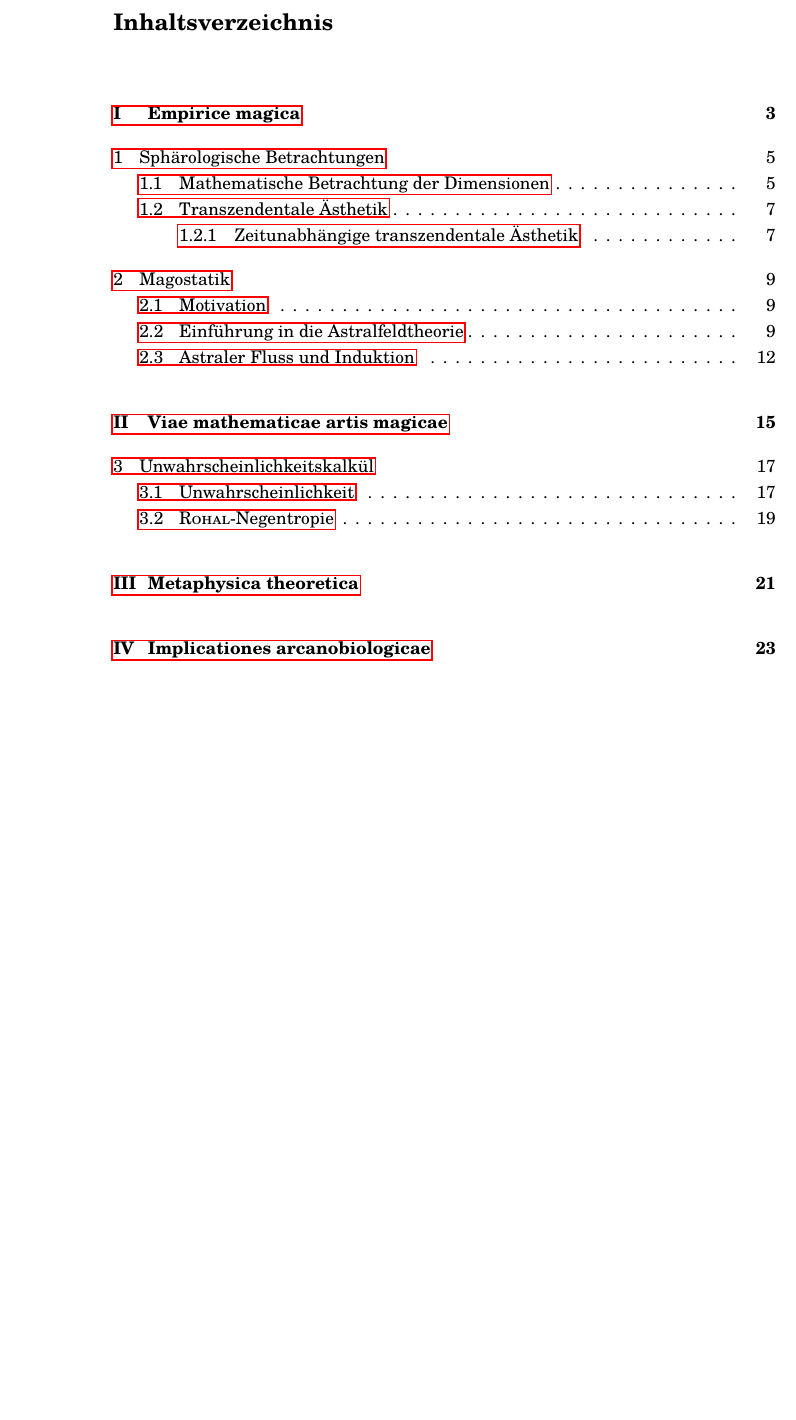
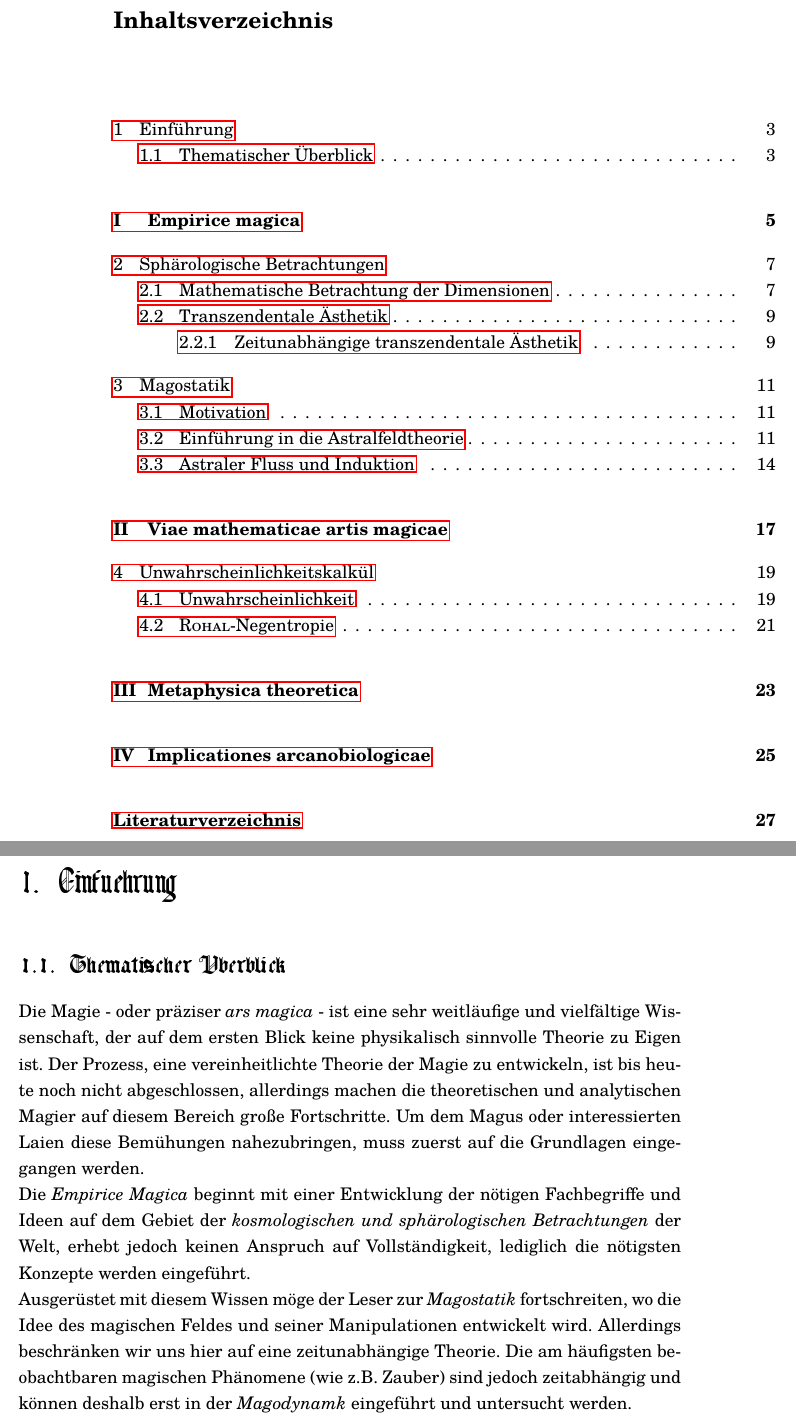
Before and after one commit to FridolinAmadeus/Semmelmagus, a LaTeX book (Main.tex, which reads Part0/01_Einfuehrung.tex): part of page 2 of 25 before the commit and two parts of pages 2 and 3 of 27 after it, the two joined at a grey line, cut so that both start at the same text, the shorter picture padded with empty space. Compiled offline with pdfLaTeX.

Commit message:
Einführung

```diff
--- /dev/null
+++ b/Part0/01_Einfuehrung.tex
@@ -0,0 +1,6 @@
+\chapter[tocentry=Einführung, head=Einführung]{Einfuehrung}
+\section{Thematischer Überblick}
+Die Magie - oder präziser \emph{ars magica} - ist eine sehr weitläufige und vielfältige Wissenschaft, der auf dem ersten Blick keine physikalisch sinnvolle Theorie zu Eigen ist. Der Prozess, eine vereinheitlichte Theorie der Magie zu entwickeln, ist bis heute noch nicht abgeschlossen, allerdings machen die theoretischen und analytischen Magier auf diesem Bereich große Fortschritte. Um dem Magus oder interessierten Laien diese Bemühungen nahezubringen, muss zuerst auf die Grundlagen eingegangen werden. \\
+Die \emph{Empirice Magica} beginnt mit einer Entwicklung der nötigen Fachbegriffe und Ideen auf dem Gebiet der \emph{kosmologischen und sphärologischen Betrachtungen} der Welt, erhebt jedoch keinen Anspruch auf Vollständigkeit, lediglich die nötigsten Konzepte werden eingeführt.\\
+Ausgerüstet mit diesem Wissen möge der Leser zur \emph{Magostatik}  fortschreiten, wo die Idee des magischen Feldes und seiner Manipulationen entwickelt wird. Allerdings beschränken wir uns hier auf eine zeitunabhängige Theorie.
+Die am häufigsten beobachtbaren magischen Phänomene (wie z.B. Zauber) sind jedoch zeitabhängig und können deshalb erst in der \emph{Magodynamk} eingeführt und untersucht werden.
```
Also changed, not shown: Main.tex (+1 -0 lines).
